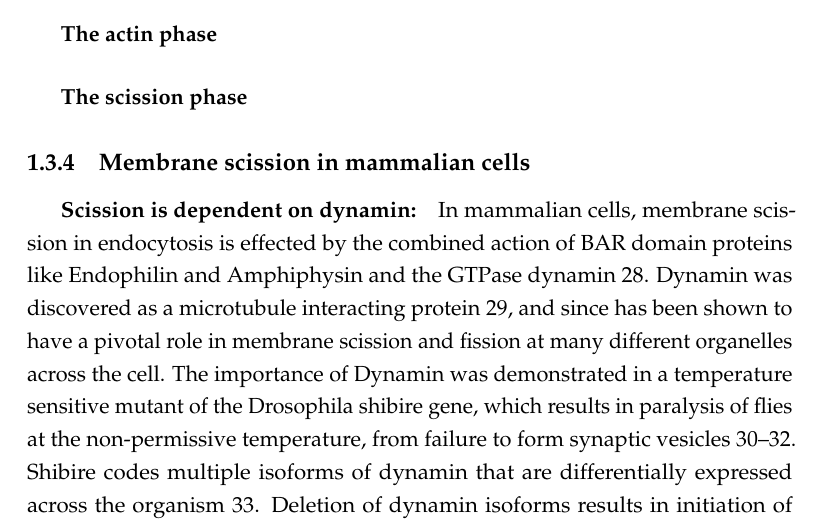
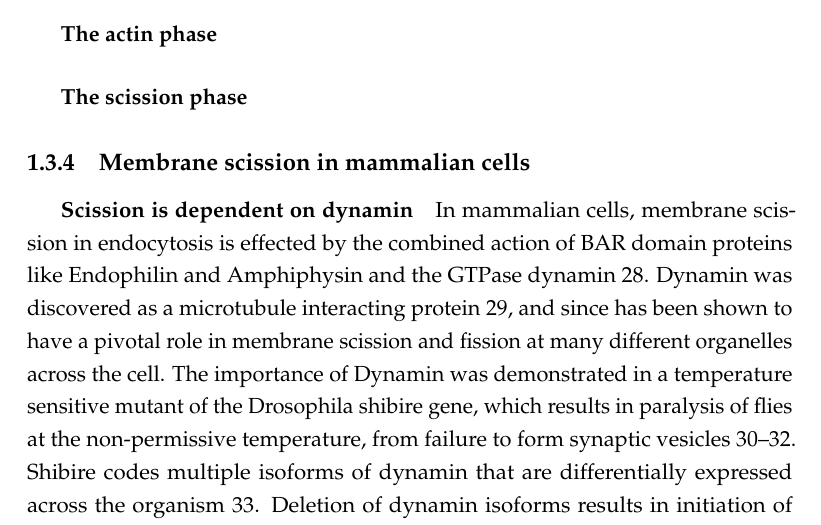
Before and after one commit to deepikaamenon/thesis_2021, a LaTeX thesis (main.tex, which reads Chapters/Intro.tex): part of page 21 of 27, cut so that both start at the same text. Compiled offline with pdfLaTeX.

Commit message:
txs auto checkin

```diff
--- a/Chapters/Intro.tex
+++ b/Chapters/Intro.tex
@@ -35,7 +35,7 @@ Cortical actin patches were first seen in S.cerevisae, that were later establish
 
 
 	\subsection{Membrane scission in mammalian cells}
-		\subparagraph{Scission is dependent on dynamin:}
+		\subparagraph{Scission is dependent on dynamin}\par
 		 In mammalian cells, membrane scission in endocytosis is effected by the combined action of BAR domain proteins like Endophilin and Amphiphysin and the GTPase dynamin 28.  Dynamin was discovered as a microtubule interacting protein 29, and since has been shown to have a pivotal role in membrane scission and fission at many different organelles across the cell. The importance of Dynamin was demonstrated in a temperature sensitive mutant of the Drosophila shibire gene, which results in paralysis of flies at the non-permissive temperature, from failure to form synaptic vesicles 30–32. Shibire codes multiple isoforms of dynamin that are differentially expressed across the organism 33. Deletion of dynamin isoforms results in initiation of clathrin-coated pits, but vesicle formation is disrupted, resulting in accumulation of a large number of long tubes 28. \par
 
 \vspace{5mm}
```
